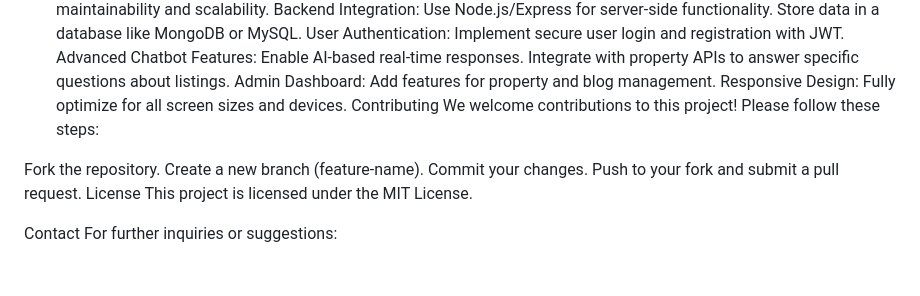
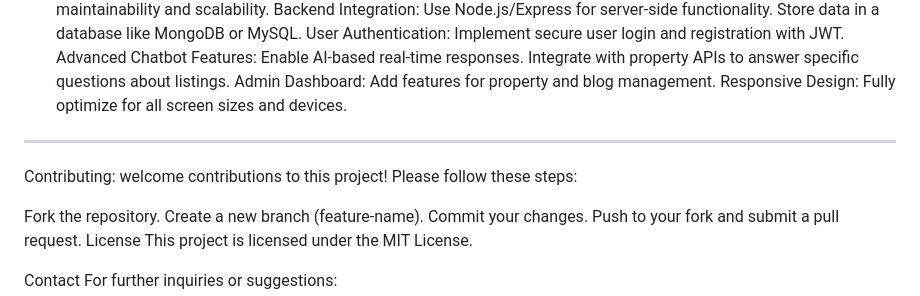
Before and after one commit to ScholarZainab/EliteHaven-Portfolio-Project-, a Markdown page: README.md, the part around the change. Rendered like a GitHub page; blank space fills up the shorter version.

```diff
--- a/README.md
+++ b/README.md
@@ -93,8 +93,9 @@ Admin Dashboard:
 Add features for property and blog management.
 Responsive Design:
 Fully optimize for all screen sizes and devices.
-Contributing
-We welcome contributions to this project! Please follow these steps:
+------------------
+Contributing:
+ welcome contributions to this project! Please follow these steps:
 
 Fork the repository.
 Create a new branch (feature-name).
```
